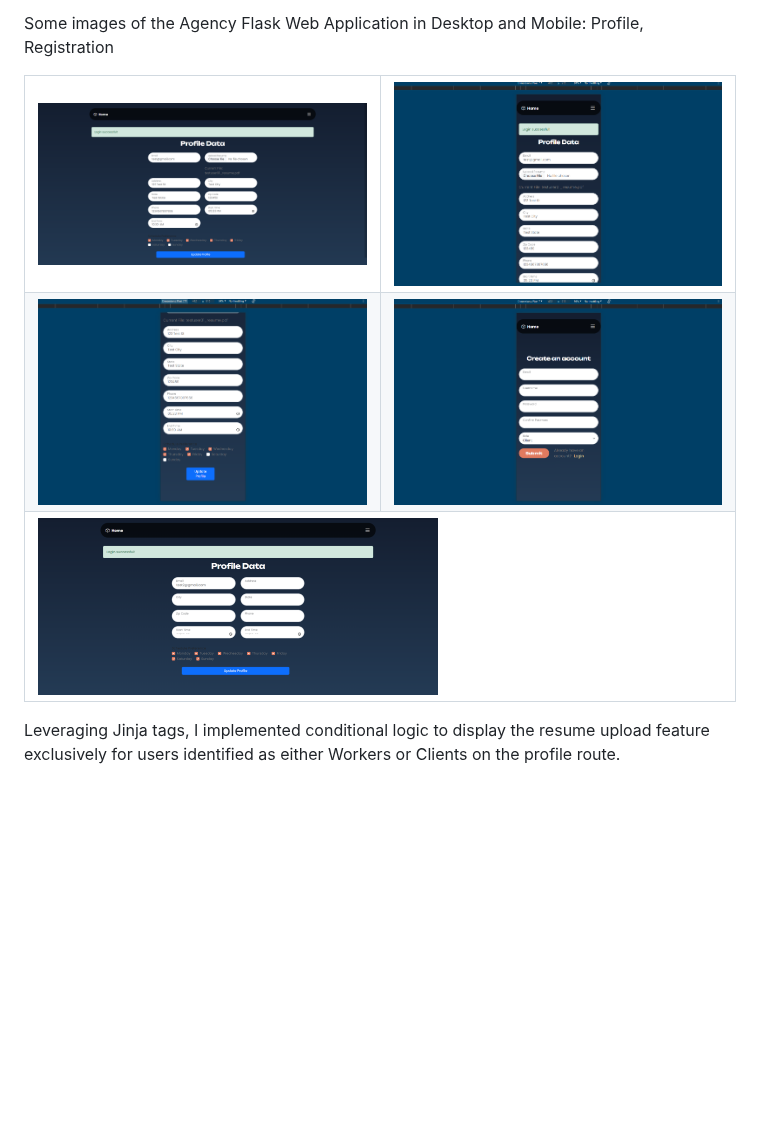
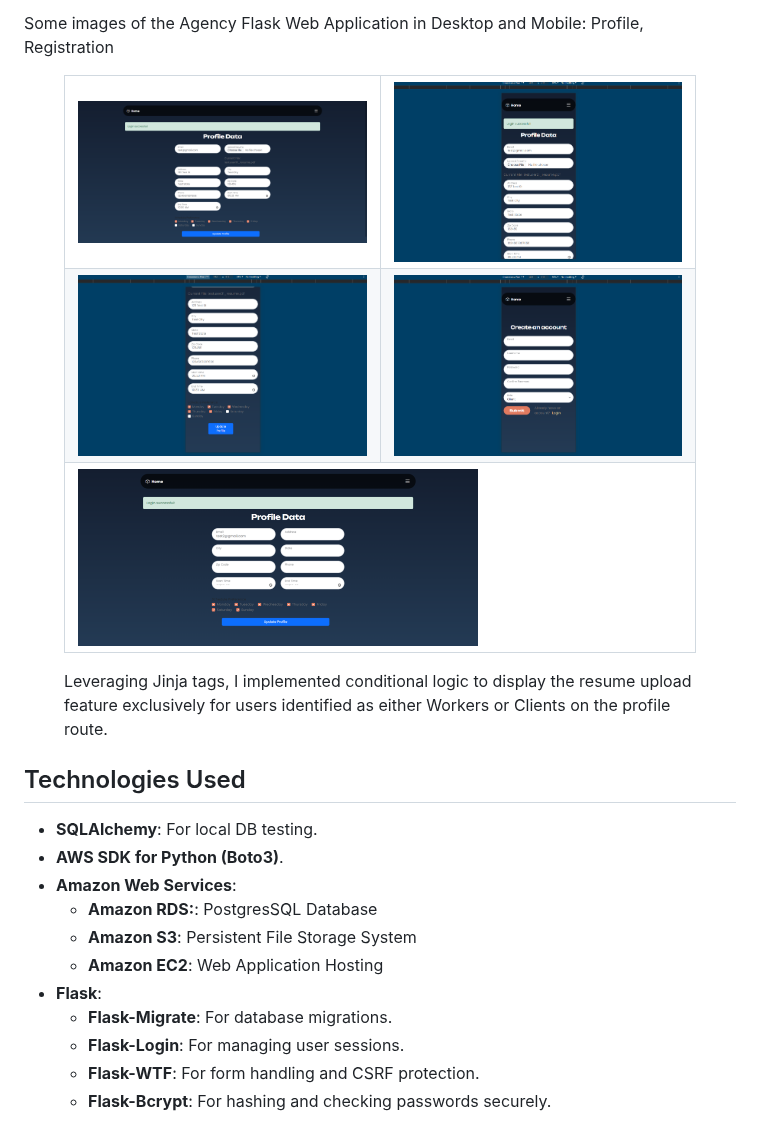
Before and after one commit to Xthe23/flask-agency, a Markdown page: README.md, the part around one of its changes. Rendered like a GitHub page; blank space fills up the shorter version.

```diff
--- a/README.md
+++ b/README.md
@@ -54,20 +130,34 @@ These models are essential for the application's functionality, allowing for eff
 
 Some images of the Agency Flask Web Application in Desktop and Mobile: Profile, Registration
 
-<table>
-  <tr>
-    <td><img src="https://github.com/Xthe23/flask-agency/blob/main/Resources/img1.png" alt="Img" width="400"/></td>
-    <td><img src="https://github.com/Xthe23/flask-agency/blob/main/Resources/img2.png" alt="Img" width="400"/></td>
-  </tr>
-  <tr>
-    <td><img src="https://github.com/Xthe23/flask-agency/blob/main/Resources/img3.png" alt="Img" width="400"/></td>
-    <td><img src="https://github.com/Xthe23/flask-agency/blob/main/Resources/img4.png" alt="Img" width="400"/></td>
-  </tr>
-  <tr>
-    <td colspan="2"><img src="https://github.com/Xthe23/flask-agency/blob/main/Resources/img6.png" alt="Img" width="400"/></td>
-  </tr>
-</table>
+<figure>
+  <table>
+    <tr>
+      <td><img src="https://github.com/Xthe23/flask-agency/blob/main/Resources/img1.png" alt="Profile View" width="400"/></td>
+      <td><img src="https://github.com/Xthe23/flask-agency/blob/main/Resources/img2.png" alt="Registration Form" width="400"/></td>
+    </tr>
+    <tr>
+      <td><img src="https://github.com/Xthe23/flask-agency/blob/main/Resources/img3.png" alt="Responsive Mobile View" width="400"/></td>
+      <td><img src="https://github.com/Xthe23/flask-agency/blob/main/Resources/img4.png" alt="Profile Update Form" width="400"/></td>
+    </tr>
+    <tr>
+      <td colspan="2"><img src="https://github.com/Xthe23/flask-agency/blob/main/Resources/img6.png" alt="Resume Upload Feature" width="400"/></td>
+    </tr>
+  </table>
+  <figcaption>Leveraging Jinja tags, I implemented conditional logic to display the resume upload feature exclusively for users identified as either Workers or Clients on the profile route.</figcaption>
+</figure>
 
 
+## Technologies Used
 
-Leveraging Jinja tags, I implemented conditional logic to display the resume upload feature exclusively for users identified as either Workers or Clients on the profile route.
+- **SQLAlchemy**: For local DB testing.
+- **AWS SDK for Python (Boto3)**.
+- **Amazon Web Services**:
+  - **Amazon RDS:**: PostgresSQL Database
+  - **Amazon S3**: Persistent File Storage System
+  - **Amazon EC2**: Web Application Hosting
+- **Flask**:
+  - **Flask-Migrate**: For database migrations.
+  - **Flask-Login**: For managing user sessions.
+  - **Flask-WTF**: For form handling and CSRF protection.
+  - **Flask-Bcrypt**: For hashing and checking passwords securely.
```
Also changed, not shown: other parts of README.md (+90 -14 lines).
